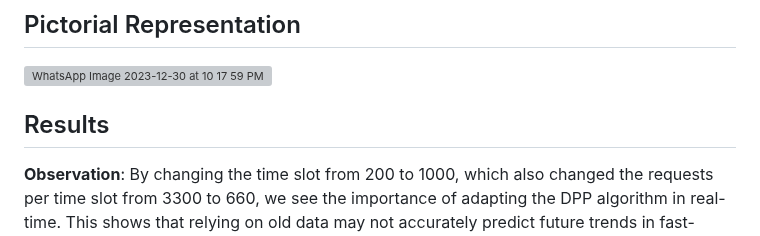
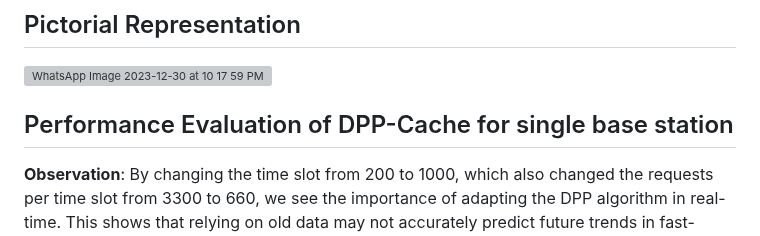
Before and after one commit to SuyashGaurav/DPP-Cache-Main-Flask-Implementation, a Markdown page: readme.md, the part around one of its changes. Rendered like a GitHub page; grey boxes are pictures that could not be loaded.

```diff
--- a/readme.md
+++ b/readme.md
@@ -41,7 +43,7 @@ slots demand as input. The neural network consists of three LSTM layers and one
 ![WhatsApp Image 2023-12-30 at 10 17 59 PM](https://github.com/SuyashGaurav/DPP-Cache-Main-Flask-Implementation/assets/102952185/b470f7b0-3a61-4496-aaa5-66766e034323)
 
 
-  ## Results
+  ## Performance Evaluation of DPP-Cache for single base station
    **Observation**:
  By changing the time slot from 200 to 1000, which also changed the requests per time slot from 3300 to 660, we see the importance of adapting the DPP algorithm in real-time. This shows that relying on old data may not accurately predict future trends in fast-changing situations. Giving more importance to recent data helps us use our resources efficiently and makes our system more resilient.
 
```
Also changed, not shown: other parts of readme.md (+2 -0 lines).
